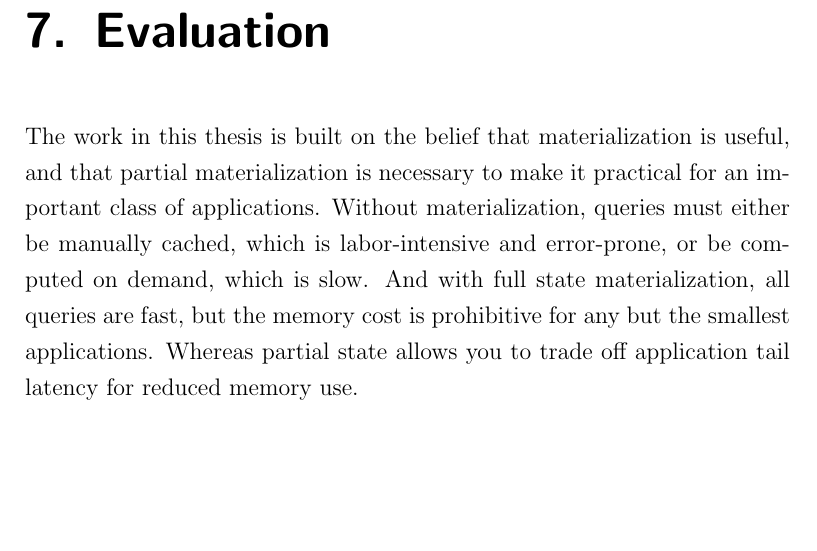
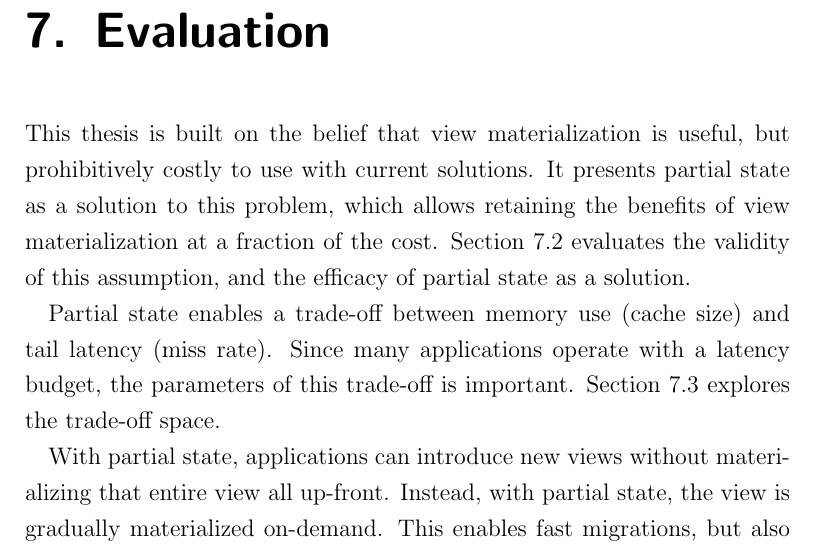
Before and after one commit to jonhoo/thesis, a LaTeX thesis (thesis.tex, which reads evaluation.tex): part of page 19 of 39, cut so that both start at the same text, the shorter picture padded with empty space. Compiled offline with pdfLaTeX.

Commit message:
New eval intro

```diff
--- a/evaluation.tex
+++ b/evaluation.tex
@@ -1,8 +1,15 @@
-The work in this thesis is built on the belief that materialization is useful,
-and that partial materialization is necessary to make it practical for an
-important class of applications. Without materialization, queries must either be
-manually cached, which is labor-intensive and error-prone, or be computed on
-demand, which is slow. And with full state materialization, all queries are
-fast, but the memory cost is prohibitive for any but the smallest applications.
-Whereas partial state allows you to trade off application tail latency for
-reduced memory use.
+This thesis is built on the belief that view materialization is useful, but
+prohibitively costly to use with current solutions. It presents partial state as
+a solution to this problem, which allows retaining the benefits of view
+materialization at a fraction of the cost. Section \ref{s:eval:why} evaluates
+the validity of this assumption, and the efficacy of partial state as a
+solution.
+
+Partial state enables a trade-off between memory use (cache size) and tail
+latency (miss rate). Since many applications operate with a latency budget, the
+parameters of this trade-off is important. Section \ref{s:eval:cost} explores
+the trade-off space.
+
+With partial state, applications can introduce new views without materializing
+that entire view all up-front. Instead, with partial state, the view is
+gradually materialized on-demand. This enables fast migrations, but also means
```
Also changed, not shown: evaluation.tex (46 more changed lines).
